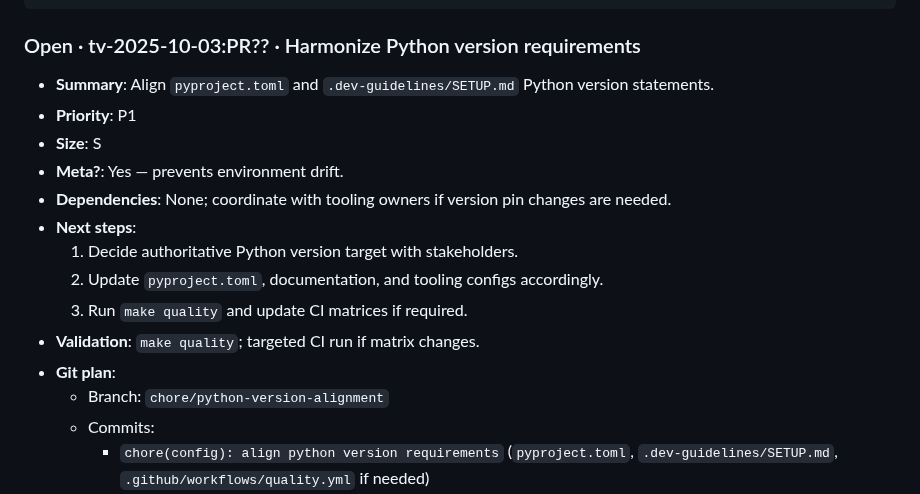
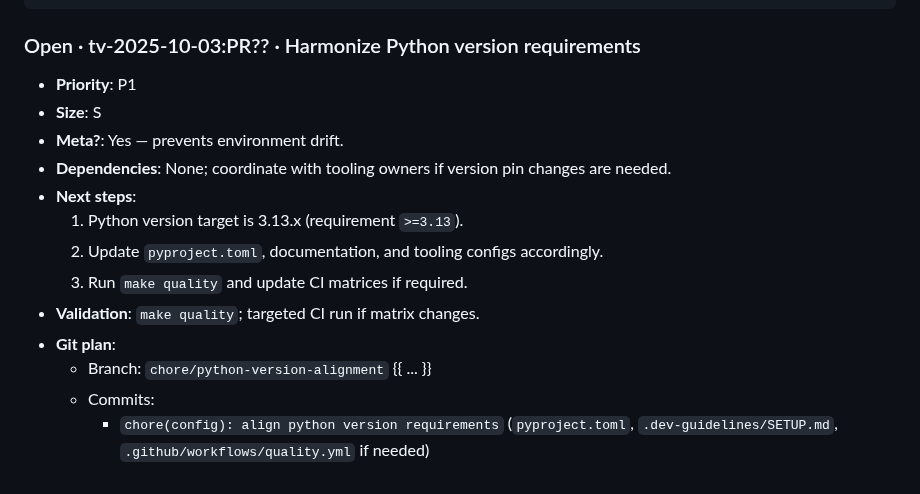
Before and after one commit to karpathy/nanoGPT, a Markdown page: .ldres/tv-tasks.md, the part around the change. Rendered like a GitHub page; folded sections open.

Commit message:
docs(tasks): clarify python version alignment

```diff
--- a/.ldres/tv-tasks.md
+++ b/.ldres/tv-tasks.md
@@ -38,18 +38,18 @@ reviewable, and compliant with our UV-first workflow (`make quality`). Reference
 
 ### Open · tv-2025-10-03:PR?? · Harmonize Python version requirements
 
-- **Summary**: Align `pyproject.toml` and `.dev-guidelines/SETUP.md` Python version statements.
 - **Priority**: P1
 - **Size**: S
 - **Meta?**: Yes — prevents environment drift.
 - **Dependencies**: None; coordinate with tooling owners if version pin changes are needed.
 - **Next steps**:
-  1. Decide authoritative Python version target with stakeholders.
+  1. Python version target is 3.13.x (requirement `>=3.13`).
   2. Update `pyproject.toml`, documentation, and tooling configs accordingly.
   3. Run `make quality` and update CI matrices if required.
 - **Validation**: `make quality`; targeted CI run if matrix changes.
 - **Git plan**:
   - Branch: `chore/python-version-alignment`
+{{ ... }}
   - Commits:
     - `chore(config): align python version requirements`
       (`pyproject.toml`, `.dev-guidelines/SETUP.md`, `.github/workflows/quality.yml` if needed)
```
